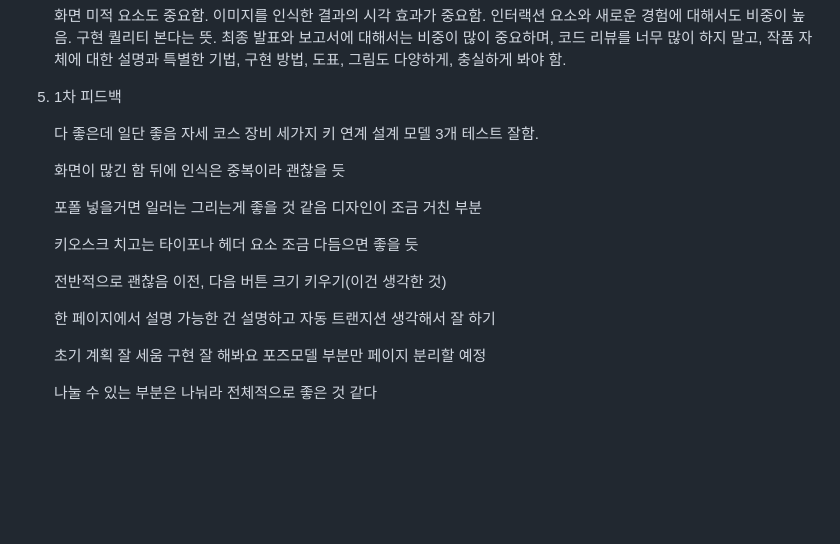
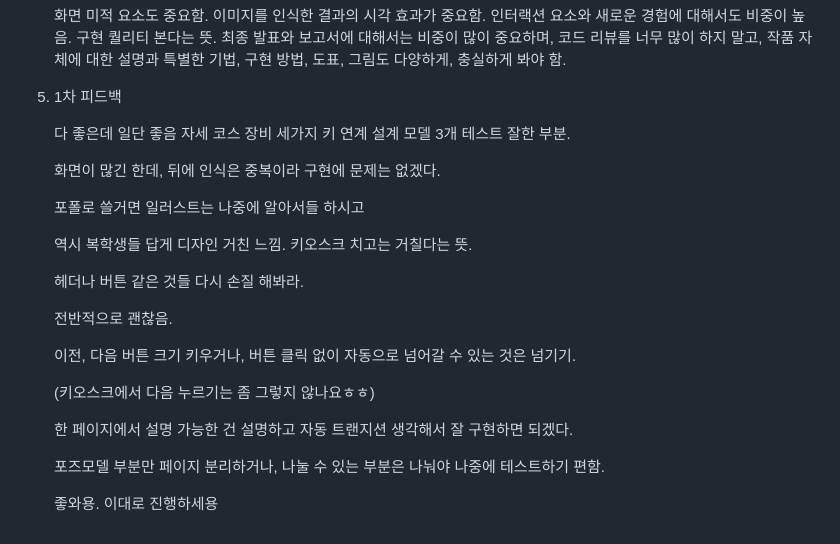
Before and after one commit to Suminseong/webAppTeam4, a Markdown page: description.md, the part around the change. Drawn GitHub-style; blank space fills up the shorter version.

Commit message:
feedback complete

```diff
--- a/description.md
+++ b/description.md
@@ -45,18 +45,24 @@
 
 5. 1차 피드백
 
-   다 좋은데 일단 좋음 자세 코스 장비 세가지 키 연계 설계 모델 3개 테스트 잘함.
+   다 좋은데 일단 좋음 자세 코스 장비 세가지 키 연계 설계 모델 3개 테스트 잘한 부분.
 
-   화면이 많긴 함 뒤에 인식은 중복이라 괜찮을 듯
+   화면이 많긴 한데, 뒤에 인식은 중복이라 구현에 문제는 없겠다.
 
-   포폴 넣을거면 일러는 그리는게 좋을 것 같음 디자인이 조금 거친 부분
+   포폴로 쓸거면 일러스트는 나중에 알아서들 하시고
 
-   키오스크 치고는 타이포나 헤더 요소 조금 다듬으면 좋을 듯
+   역시 복학생들 답게 디자인 거친 느낌. 키오스크 치고는 거칠다는 뜻.
 
-   전반적으로 괜찮음 이전, 다음 버튼 크기 키우기(이건 생각한 것)
+   헤더나 버튼 같은 것들 다시 손질 해봐라.
 
-   한 페이지에서 설명 가능한 건 설명하고 자동 트랜지션 생각해서 잘 하기
+   전반적으로 괜찮음.
 
-   초기 계획 잘 세움 구현 잘 해봐요 포즈모델 부분만 페이지 분리할 예정
+   이전, 다음 버튼 크기 키우거나, 버튼 클릭 없이 자동으로 넘어갈 수 있는 것은 넘기기.
 
-   나눌 수 있는 부분은 나눠라 전체적으로 좋은 것 같다
+   (키오스크에서 다음 누르기는 좀 그렇지 않나요ㅎㅎ)
+
+   한 페이지에서 설명 가능한 건 설명하고 자동 트랜지션 생각해서 잘 구현하면 되겠다.
+
+   포즈모델 부분만 페이지 분리하거나, 나눌 수 있는 부분은 나눠야 나중에 테스트하기 편함.
+
+   좋와용. 이대로 진행하세용
```
